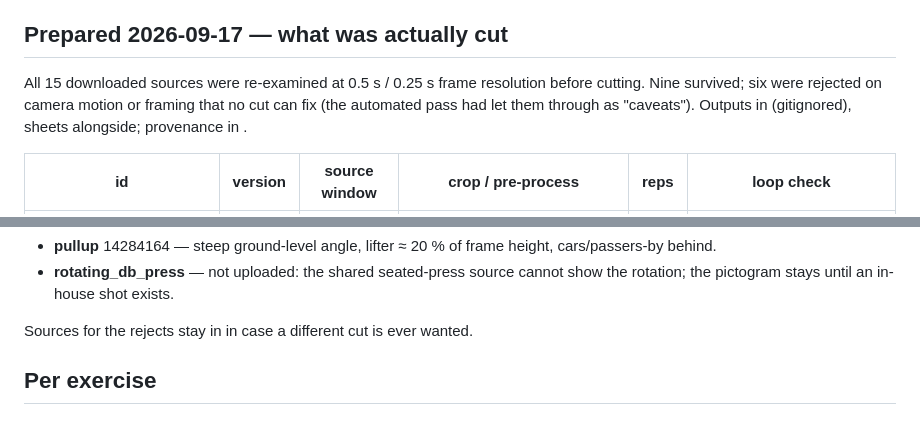
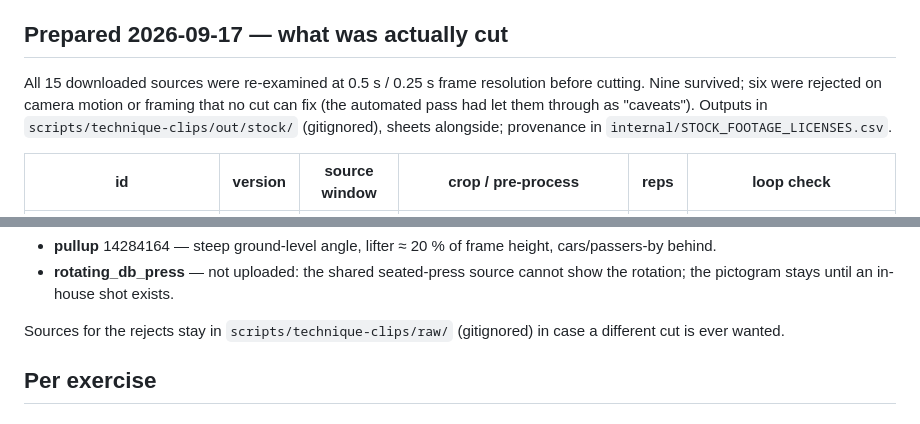
Before and after one commit to rahulmanghnani54/ATLEATO, a Markdown page: internal/STOCK_FOOTAGE_SHORTLIST.md, 2 parts joined by grey strips. Drawn GitHub-style.

Commit message:
docs: restore code spans lost to shell quoting
Co-Authored-By: Claude Opus 5 <noreply@anthropic.com>

```diff
--- a/internal/STOCK_FOOTAGE_SHORTLIST.md
+++ b/internal/STOCK_FOOTAGE_SHORTLIST.md
@@ -44,7 +44,7 @@ Licence (both providers): free commercial use inside a distributed app, no attri
 
 ## Prepared 2026-09-17 — what was actually cut
 
-All 15 downloaded sources were re-examined at 0.5 s / 0.25 s frame resolution before cutting. Nine survived; six were rejected on camera motion or framing that no cut can fix (the automated pass had let them through as "caveats"). Outputs in  (gitignored), sheets alongside; provenance in .
+All 15 downloaded sources were re-examined at 0.5 s / 0.25 s frame resolution before cutting. Nine survived; six were rejected on camera motion or framing that no cut can fix (the automated pass had let them through as "caveats"). Outputs in `scripts/technique-clips/out/stock/` (gitignored), sheets alongside; provenance in `internal/STOCK_FOOTAGE_LICENSES.csv`.
 
 | id | version | source window | crop / pre-process | reps | loop check |
 |---|---|---|---|---|---|
@@ -68,7 +68,7 @@ All 15 downloaded sources were re-examined at 0.5 s / 0.25 s frame resolution be
 - **pullup** 14284164 — steep ground-level angle, lifter ≈ 20 % of frame height, cars/passers-by behind.
 - **rotating_db_press** — not uploaded: the shared seated-press source cannot show the rotation; the pictogram stays until an in-house shot exists.
 
-Sources for the rejects stay in  in case a different cut is ever wanted.
+Sources for the rejects stay in `scripts/technique-clips/raw/` (gitignored) in case a different cut is ever wanted.
 
 ## Per exercise
 
```
